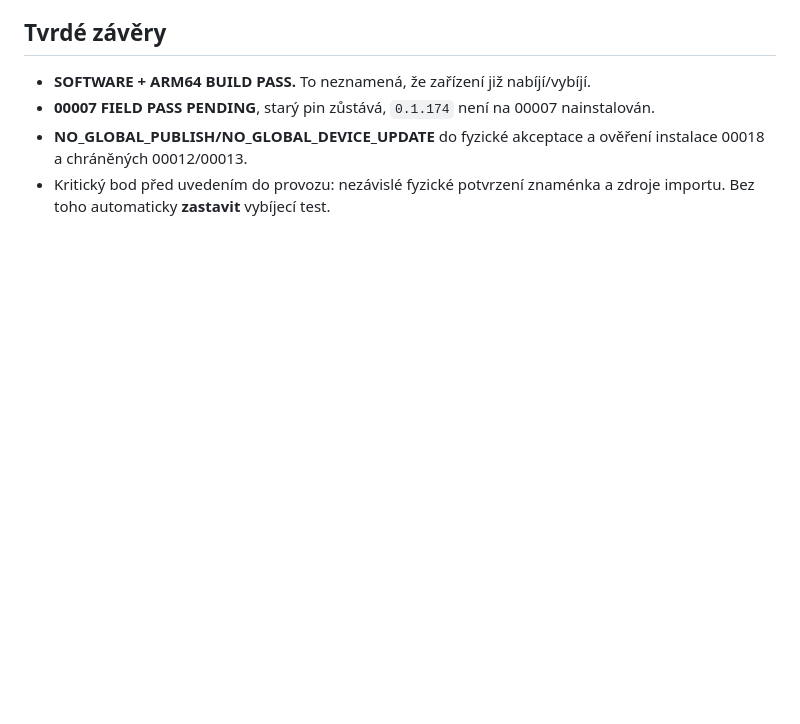
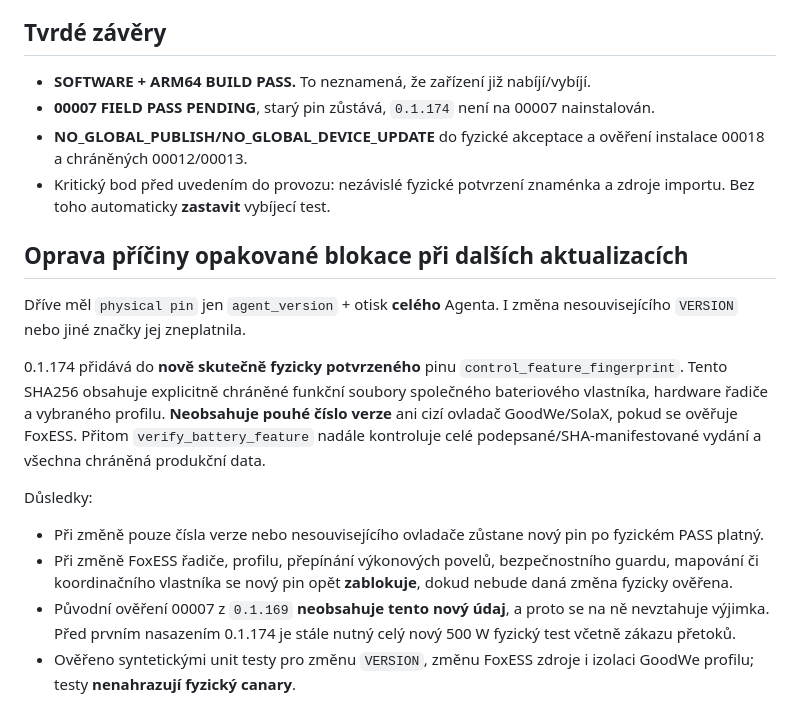
Before and after one commit to fandabodis-hash/homeassistant-apps, a Markdown page: iqfanda-agent/docs/F58_R6_00007_AGENT_0_1_174_RELEASE_AND_PHYSICAL_ACCEPTANCE.md, the part around the change. GitHub-like rendering; blank space fills up the shorter version.

Commit message:
F58 0.1.174: explain stable physical profile pin across unrelated future Agent updates

```diff
--- a/iqfanda-agent/docs/F58_R6_00007_AGENT_0_1_174_RELEASE_AND_PHYSICAL_ACCEPTANCE.md
+++ b/iqfanda-agent/docs/F58_R6_00007_AGENT_0_1_174_RELEASE_AND_PHYSICAL_ACCEPTANCE.md
@@ -40,3 +40,15 @@ Za instalaci nelze označit stav `PASS` bez:
 - **00007 FIELD PASS PENDING**, starý pin zůstává, `0.1.174` není na 00007 nainstalován.
 - **NO_GLOBAL_PUBLISH/NO_GLOBAL_DEVICE_UPDATE** do fyzické akceptace a ověření instalace 00018 a chráněných 00012/00013.
 - Kritický bod před uvedením do provozu: nezávislé fyzické potvrzení znaménka a zdroje importu. Bez toho automaticky **zastavit** vybíjecí test.
+
+## Oprava příčiny opakované blokace při dalších aktualizacích
+
+Dříve měl `physical pin` jen `agent_version` + otisk **celého** Agenta. I změna nesouvisejícího `VERSION` nebo jiné značky jej zneplatnila.
+
+0.1.174 přidává do **nově skutečně fyzicky potvrzeného** pinu `control_feature_fingerprint`. Tento SHA256 obsahuje explicitně chráněné funkční soubory společného bateriového vlastníka, hardware řadiče a vybraného profilu. **Neobsahuje pouhé číslo verze** ani cizí ovladač GoodWe/SolaX, pokud se ověřuje FoxESS. Přitom `verify_battery_feature` nadále kontroluje celé podepsané/SHA-manifestované vydání a všechna chráněná produkční data.
+
+Důsledky:
+- Při změně pouze čísla verze nebo nesouvisejícího ovladače zůstane nový pin po fyzickém PASS platný.
+- Při změně FoxESS řadiče, profilu, přepínání výkonových povelů, bezpečnostního guardu, mapování či koordinačního vlastníka se nový pin opět **zablokuje**, dokud nebude daná změna fyzicky ověřena.
+- Původní ověření 00007 z `0.1.169` **neobsahuje tento nový údaj**, a proto se na ně nevztahuje výjimka. Před prvním nasazením 0.1.174 je stále nutný celý nový 500 W fyzický test včetně zákazu přetoků.
+- Ověřeno syntetickými unit testy pro změnu `VERSION`, změnu FoxESS zdroje i izolaci GoodWe profilu; testy **nenahrazují fyzický canary**.
```
